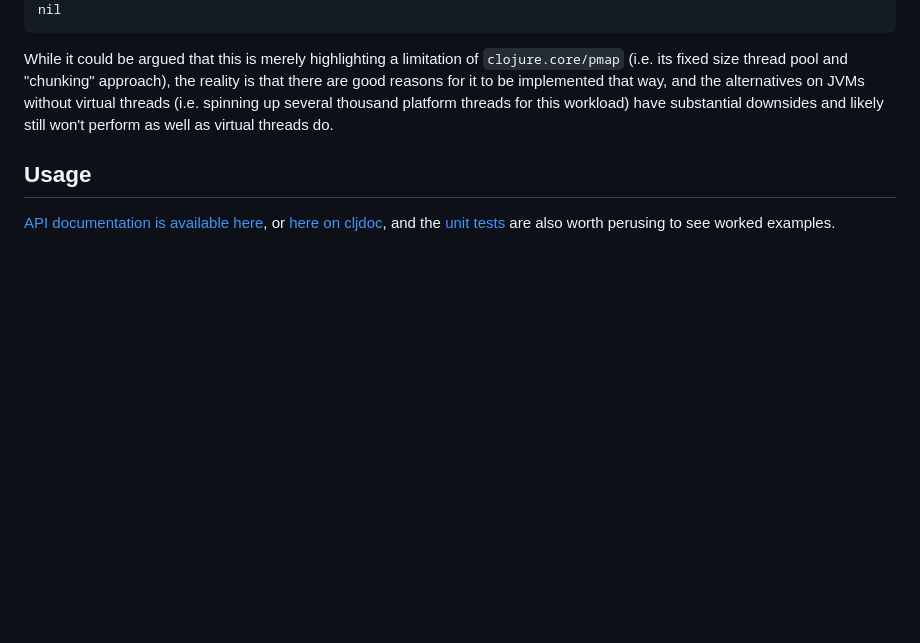
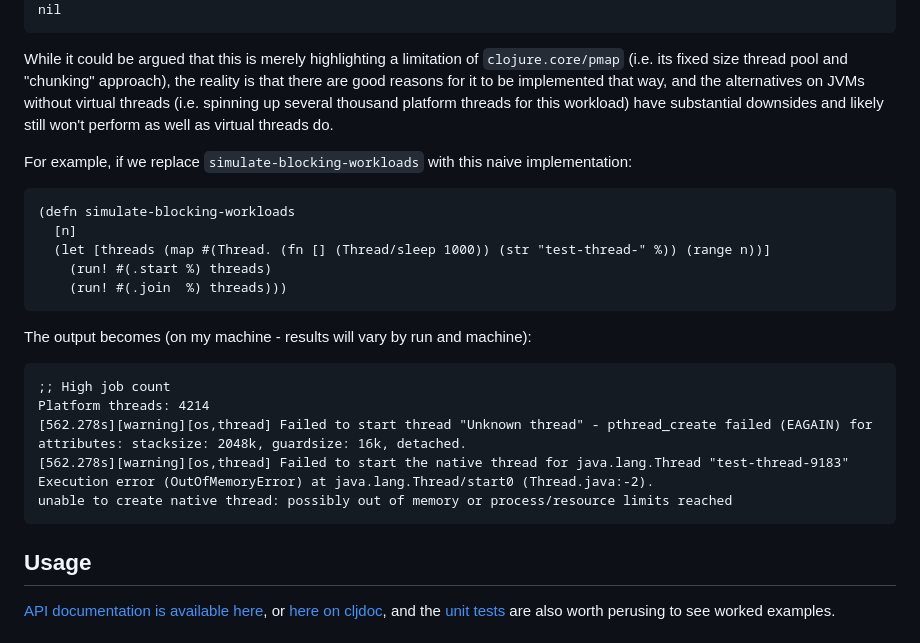
Before and after one commit to pmonks/embroidery, a Markdown page: README.md, the part around the change. Drawn GitHub-style; blank space fills up the shorter version.

Commit message:
:books: Add demo section to readme

````diff
--- a/README.md
+++ b/README.md
@@ -93,6 +93,27 @@ nil
 
 While it could be argued that this is merely highlighting a limitation of `clojure.core/pmap` (i.e. its fixed size thread pool and "chunking" approach), the reality is that there are good reasons for it to be implemented that way, and the alternatives on JVMs without virtual threads (i.e. spinning up several thousand platform threads for this workload) have substantial downsides and likely still won't perform as well as virtual threads do.
 
+For example, if we replace `simulate-blocking-workloads` with this naive implementation:
+
+```clojure
+(defn simulate-blocking-workloads
+  [n]
+  (let [threads (map #(Thread. (fn [] (Thread/sleep 1000)) (str "test-thread-" %)) (range n))]
+    (run! #(.start %) threads)
+    (run! #(.join  %) threads)))
+```
+
+The output becomes (on my machine - results will vary by run and machine):
+
+```clojure
+;; High job count
+Platform threads: 4214
+[562.278s][warning][os,thread] Failed to start thread "Unknown thread" - pthread_create failed (EAGAIN) for attributes: stacksize: 2048k, guardsize: 16k, detached.
+[562.278s][warning][os,thread] Failed to start the native thread for java.lang.Thread "test-thread-9183"
+Execution error (OutOfMemoryError) at java.lang.Thread/start0 (Thread.java:-2).
+unable to create native thread: possibly out of memory or process/resource limits reached
+```
+
 ## Usage
 
 [API documentation is available here](https://pmonks.github.io/embroidery/), or [here on cljdoc](https://cljdoc.org/d/com.github.pmonks/embroidery/), and the [unit tests](https://github.com/pmonks/embroidery/blob/dev/test/embroidery/api_test.clj) are also worth perusing to see worked examples.
````
